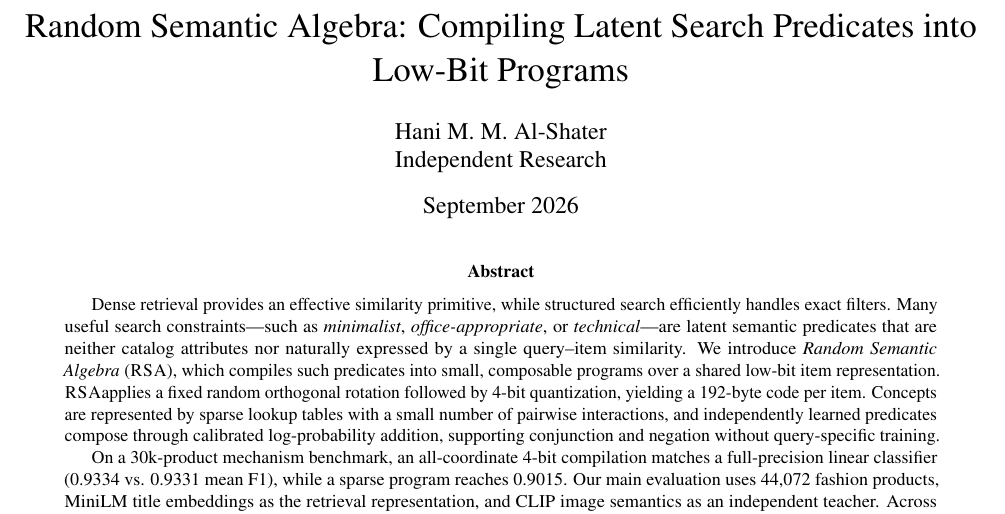
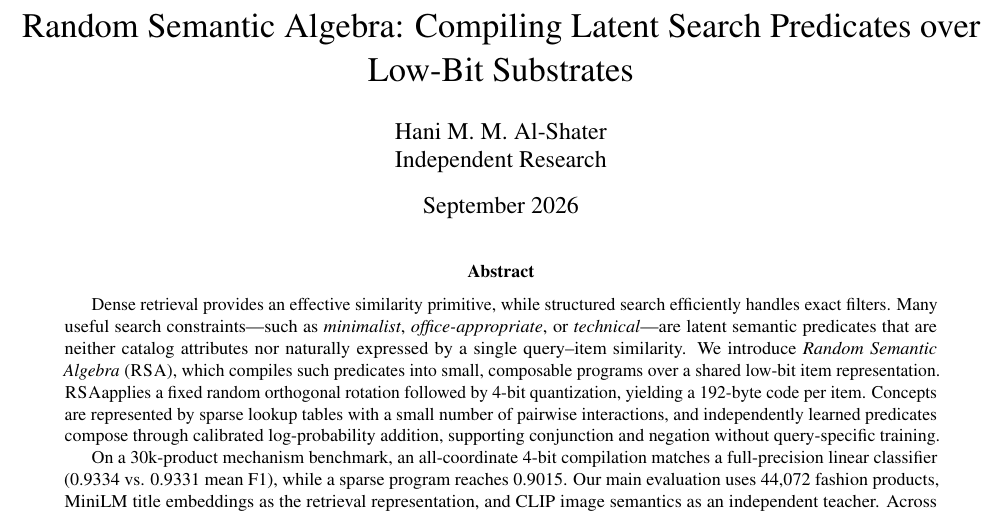
Before and after one commit to hanialshater/ras, a LaTeX paper (paper/icml/main.tex): part of page 1 of 7, cut so that both start at the same text. Compiled offline with pdfLaTeX.

Commit message:
Update paper title for low-bit substrate study

```diff
--- a/paper/icml/main.tex
+++ b/paper/icml/main.tex
@@ -23,7 +23,7 @@
 \newcommand{\AND}{\mathbin{\wedge}}
 \newcommand{\NOT}{\neg}
 
-\title{Random Semantic Algebra: Compiling Latent Search Predicates into Low-Bit Programs}
+\title{Random Semantic Algebra: Compiling Latent Search Predicates over Low-Bit Substrates}
 \author{Hani M. M. Al-Shater\\Independent Research}
 \date{September 2026}
 
```
